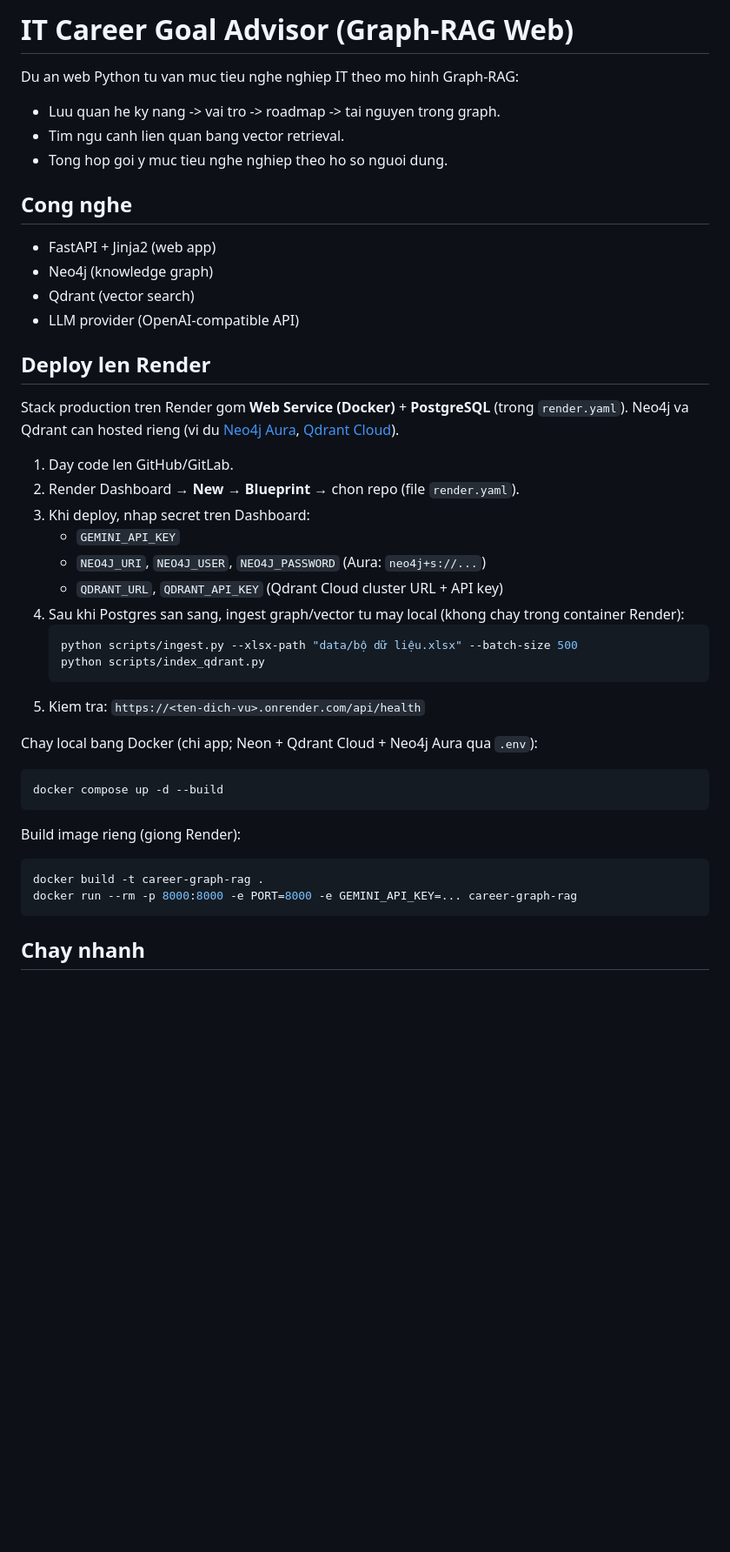
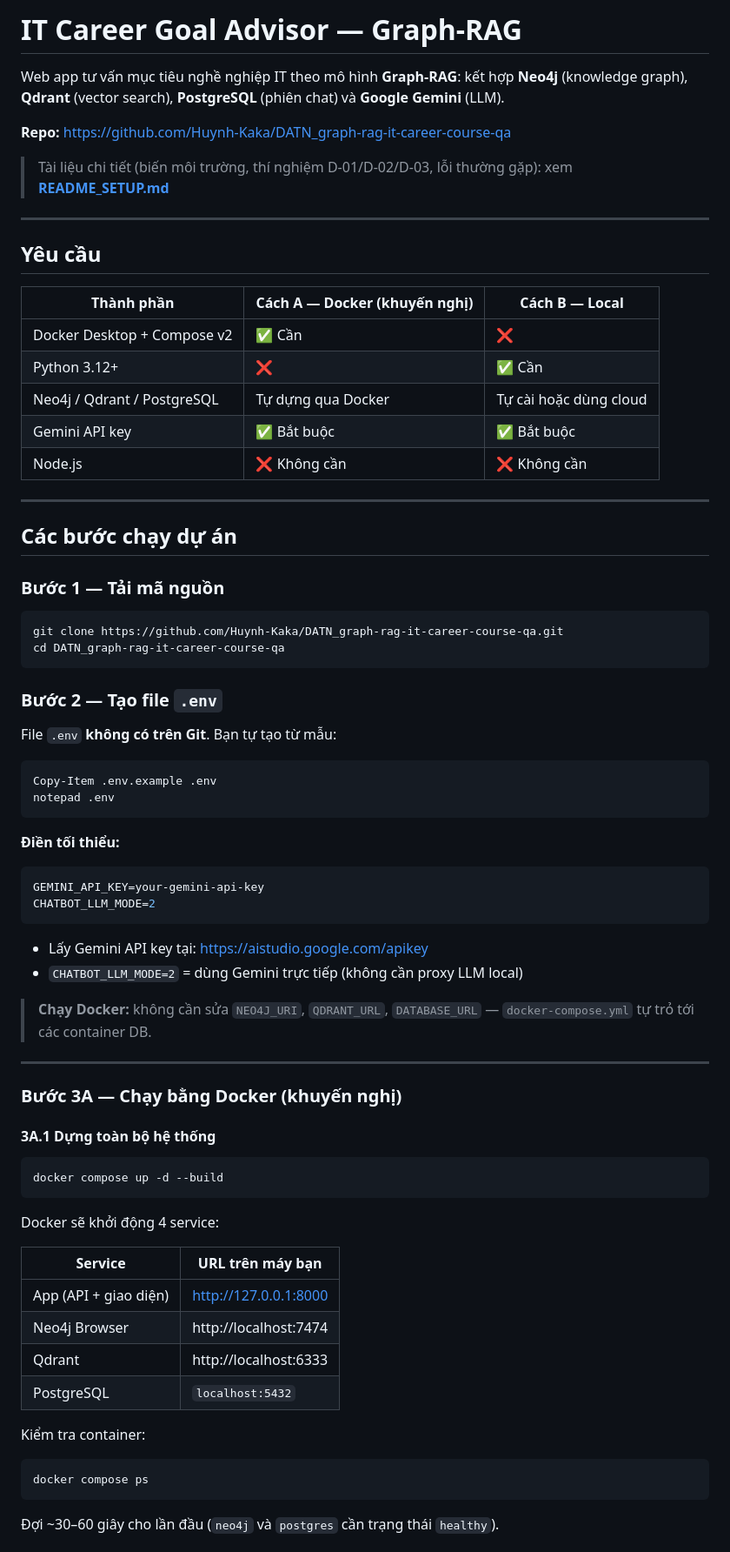
Before and after one commit to Huynh-Kaka/DATN_graph-rag-it-career-course-qa, a Markdown page: README.md, the part around one of its changes. Shown at 87% size. Rendered like a GitHub page; blank space fills up the shorter version.

Commit message:
Rewrite README in Vietnamese with clear Docker/local setup steps.
Replace outdated Render-focused README with step-by-step clone, .env, Docker and local run guide.

````diff
--- a/README.md
+++ b/README.md
@@ -1,47 +1,79 @@
-# IT Career Goal Advisor (Graph-RAG Web)
+# IT Career Goal Advisor — Graph-RAG
 
-Du an web Python tu van muc tieu nghe nghiep IT theo mo hinh Graph-RAG:
+Web app tư vấn mục tiêu nghề nghiệp IT theo mô hình **Graph-RAG**: kết hợp **Neo4j** (knowledge graph), **Qdrant** (vector search), **PostgreSQL** (phiên chat) và **Google Gemini** (LLM).
 
-- Luu quan he ky nang -> vai tro -> roadmap -> tai nguyen trong graph.
-- Tim ngu canh lien quan bang vector retrieval.
-- Tong hop goi y muc tieu nghe nghiep theo ho so nguoi dung.
+**Repo:** https://github.com/Huynh-Kaka/DATN_graph-rag-it-career-course-qa
 
-## Cong nghe
+> Tài liệu chi tiết (biến môi trường, thí nghiệm D-01/D-02/D-03, lỗi thường gặp): xem **[README_SETUP.md](README_SETUP.md)**
 
-- FastAPI + Jinja2 (web app)
-- Neo4j (knowledge graph)
-- Qdrant (vector search)
-- LLM provider (OpenAI-compatible API)
+---
 
-## Deploy len Render
+## Yêu cầu
 
-Stack production tren Render gom **Web Service (Docker)** + **PostgreSQL** (trong `render.yaml`). Neo4j va Qdrant can hosted rieng (vi du [Neo4j Aura](https://neo4j.com/cloud/aura/), [Qdrant Cloud](https://qdrant.tech/cloud/)).
+| Thành phần | Cách A — Docker (khuyến nghị) | Cách B — Local |
+|------------|-------------------------------|----------------|
+| Docker Desktop + Compose v2 | ✅ Cần | ❌ |
+| Python 3.12+ | ❌ | ✅ Cần |
+| Neo4j / Qdrant / PostgreSQL | Tự dựng qua Docker | Tự cài hoặc dùng cloud |
+| Gemini API key | ✅ Bắt buộc | ✅ Bắt buộc |
+| Node.js | ❌ Không cần | ❌ Không cần |
 
-1. Day code len GitHub/GitLab.
-2. Render Dashboard → **New** → **Blueprint** → chon repo (file `render.yaml`).
-3. Khi deploy, nhap secret tren Dashboard:
-   - `GEMINI_API_KEY`
-   - `NEO4J_URI`, `NEO4J_USER`, `NEO4J_PASSWORD` (Aura: `neo4j+s://...`)
-   - `QDRANT_URL`, `QDRANT_API_KEY` (Qdrant Cloud cluster URL + API key)
-4. Sau khi Postgres san sang, ingest graph/vector tu may local (khong chay trong container Render):
-   ```bash
-   python scripts/ingest.py --xlsx-path "data/bộ dữ liệu.xlsx" --batch-size 500
-   python scripts/index_qdrant.py
-   ```
-5. Kiem tra: `https://<ten-dich-vu>.onrender.com/api/health`
+---
 
-Chay local bang Docker (chi app; Neon + Qdrant Cloud + Neo4j Aura qua `.env`):
+## Các bước chạy dự án
 
-```bash
+### Bước 1 — Tải mã nguồn
+
+```powershell
+git clone https://github.com/Huynh-Kaka/DATN_graph-rag-it-career-course-qa.git
+cd DATN_graph-rag-it-career-course-qa
+```
+
+### Bước 2 — Tạo file `.env`
+
+File `.env` **không có trên Git**. Bạn tự tạo từ mẫu:
+
+```powershell
+Copy-Item .env.example .env
+notepad .env
+```
+
+**Điền tối thiểu:**
+
+```env
+GEMINI_API_KEY=your-gemini-api-key
+CHATBOT_LLM_MODE=2
+```
+
+- Lấy Gemini API key tại: https://aistudio.google.com/apikey
+- `CHATBOT_LLM_MODE=2` = dùng Gemini trực tiếp (không cần proxy LLM local)
+
+> **Chạy Docker:** không cần sửa `NEO4J_URI`, `QDRANT_URL`, `DATABASE_URL` — `docker-compose.yml` tự trỏ tới các container DB.
+
+---
+
+### Bước 3A — Chạy bằng Docker (khuyến nghị)
+
+#### 3A.1 Dựng toàn bộ hệ thống
+
+```powershell
 docker compose up -d --build
 ```
 
-Build image rieng (giong Render):
+Docker sẽ khởi động 4 service:
 
-```bash
-docker build -t career-graph-rag .
-docker run --rm -p 8000:8000 -e PORT=8000 -e GEMINI_API_KEY=... career-graph-rag
+| Service | URL trên máy bạn |
+|---------|------------------|
+| App (API + giao diện) | http://127.0.0.1:8000 |
+| Neo4j Browser | http://localhost:7474 |
+| Qdrant | http://localhost:6333 |
+| PostgreSQL | `localhost:5432` |
+
+Kiểm tra container:
+
+```powershell
+docker compose ps
 ```
 
-## Chay nhanh
+Đợi ~30–60 giây cho lần đầu (`neo4j` và `postgres` cần trạng thái `healthy`).
 
````
Also changed, not shown: other parts of README.md (+105 -122 lines).
